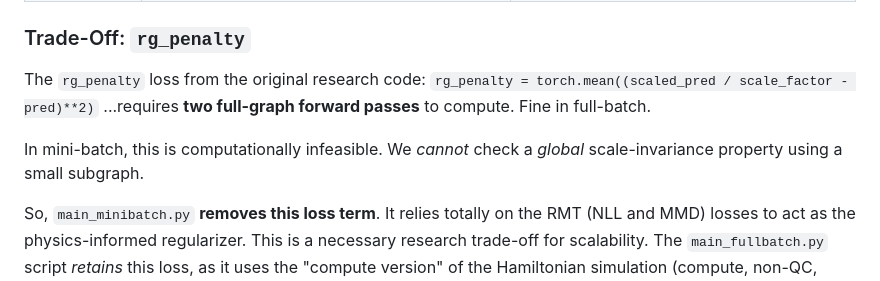
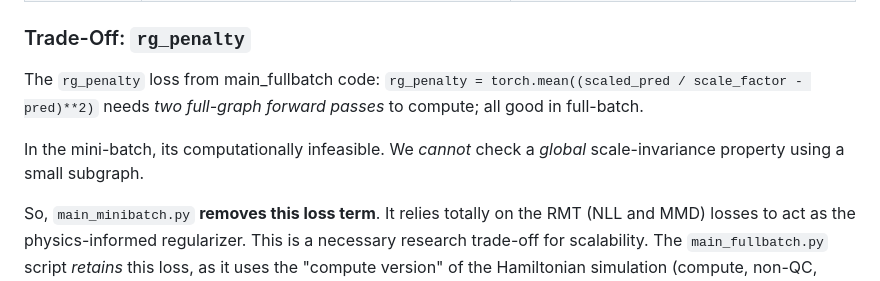
Before and after one commit to XORBKPT/GCP_Hybrid_Neural_Renormalization_Group_Model_RH_Exploration, a Markdown page: README.md, the part around the change. Drawn GitHub-style.

```diff
--- a/README.md
+++ b/README.md
@@ -38,11 +38,11 @@ The primary bottleneck in this research is scaling N (the number of zeros).
 
 ### Trade-Off: `rg_penalty`
 
-The `rg_penalty` loss from the original research code:
+The `rg_penalty` loss from main_fullbatch code:
 `rg_penalty = torch.mean((scaled_pred / scale_factor - pred)**2)`
-...requires **two full-graph forward passes** to compute. Fine in full-batch.
+needs *two full-graph forward passes* to compute; all good in full-batch.
 
-In mini-batch, this is computationally infeasible. We *cannot* check a *global* scale-invariance property using a small subgraph.
+In the mini-batch, its computationally infeasible. We *cannot* check a *global* scale-invariance property using a small subgraph.
 
 So, `main_minibatch.py` **removes this loss term**. It relies totally on the RMT (NLL and MMD) losses to act as the physics-informed regularizer. This is a necessary research trade-off for scalability. The `main_fullbatch.py` script *retains* this loss, as it uses the "compute version" of the Hamiltonian simulation (compute, non-QC, included)
 
```
